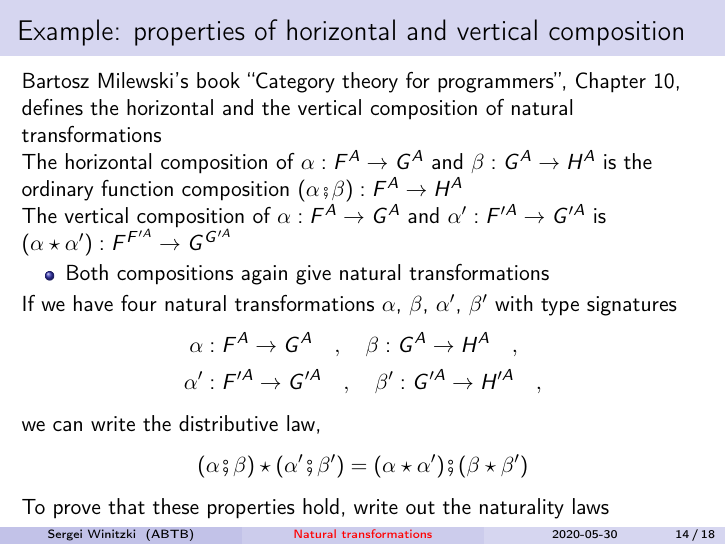
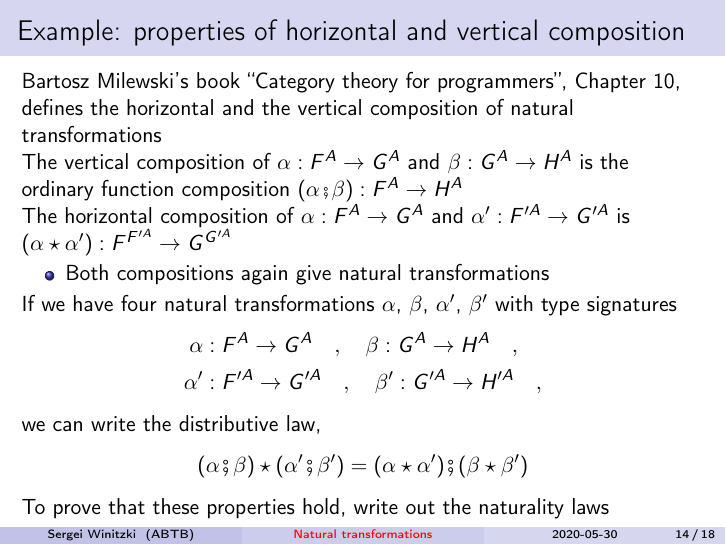
Before and after one commit to winitzki/sofp, LaTeX slides (sofp-src/reasoning-natural-transformations.tex): page 14 of 18. Compiled offline with pdfLaTeX.

Commit message:
corrections in slides

```diff
--- a/sofp-src/reasoning-natural-transformations.tex
+++ b/sofp-src/reasoning-natural-transformations.tex
@@ -612,12 +612,11 @@ Bartosz Milewski's book ``Category theory for programmers'', Chapter
 10, defines the horizontal and the vertical composition of natural
 transformations
 
+The vertical composition of $\alpha:F^{A}\rightarrow G^{A}$ and $\beta:G^{A}\rightarrow H^{A}$
+is the ordinary function composition $\left(\alpha\bef\beta\right):F^{A}\rightarrow H^{A}$
+
 The horizontal composition of $\alpha:F^{A}\rightarrow G^{A}$ and
-$\beta:G^{A}\rightarrow H^{A}$ is the ordinary function composition
-$\left(\alpha\bef\beta\right):F^{A}\rightarrow H^{A}$
-
-The vertical composition of $\alpha:F^{A}\rightarrow G^{A}$ and $\alpha^{\prime}:F^{\prime A}\rightarrow G^{\prime A}$
-is $\left(\alpha\star\alpha^{\prime}\right):F^{F^{\prime A}}\rightarrow G^{G^{\prime A}}$
+$\alpha^{\prime}:F^{\prime A}\rightarrow G^{\prime A}$ is $\left(\alpha\star\alpha^{\prime}\right):F^{F^{\prime A}}\rightarrow G^{G^{\prime A}}$
 \begin{itemize}
 \item Both compositions again give natural transformations
 \end{itemize}
```
Also changed, not shown: sofp-src/reasoning-natural-transformations.pdf, 1 other file.
